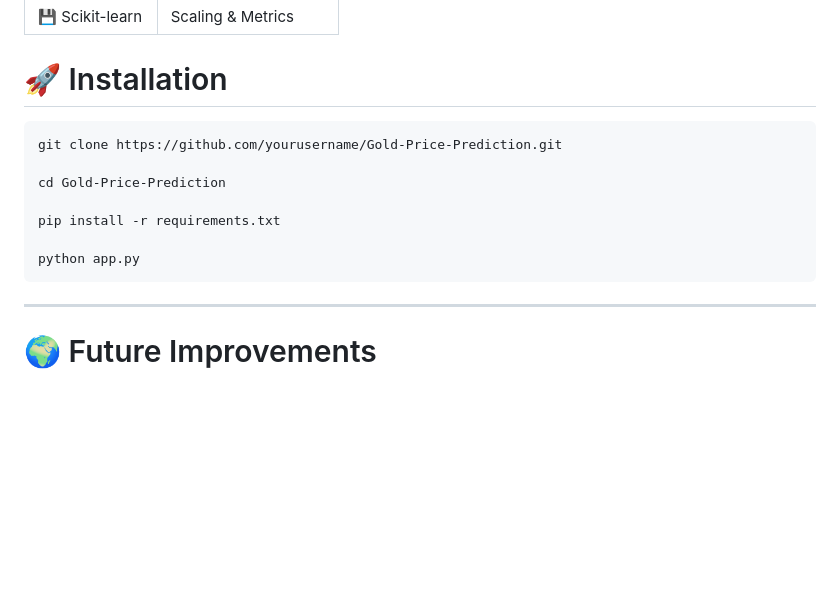
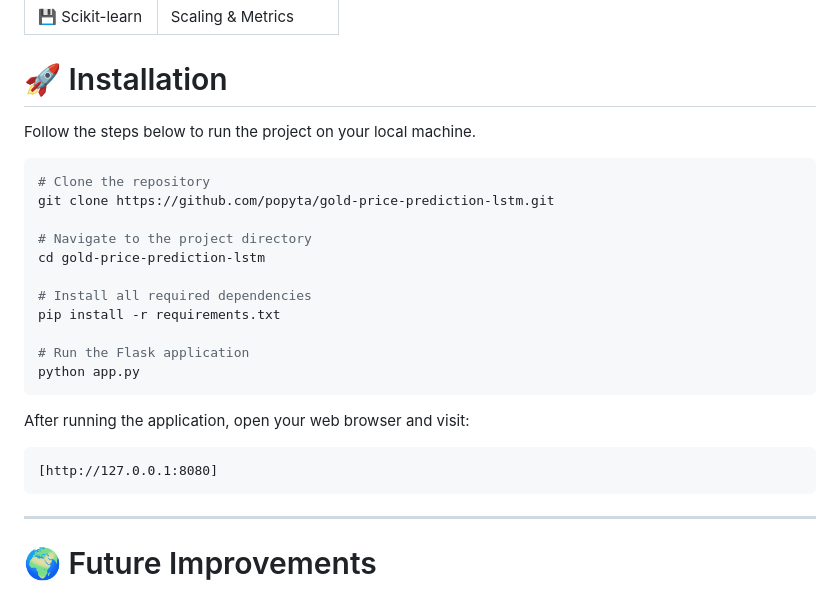
Before and after one commit to popyta/gold-price-prediction-lstm, a Markdown page: README.md, the part around the change. GitHub-like rendering; blank space fills up the shorter version.

````diff
--- a/README.md
+++ b/README.md
@@ -159,14 +159,26 @@ The model automatically generates:
 
 # 🚀 Installation
 
+Follow the steps below to run the project on your local machine.
+
 ```bash
-git clone https://github.com/yourusername/Gold-Price-Prediction.git
+# Clone the repository
+git clone https://github.com/popyta/gold-price-prediction-lstm.git
 
-cd Gold-Price-Prediction
+# Navigate to the project directory
+cd gold-price-prediction-lstm
 
+# Install all required dependencies
 pip install -r requirements.txt
 
+# Run the Flask application
 python app.py
+```
+
+After running the application, open your web browser and visit:
+
+```
+[http://127.0.0.1:8080]
 ```
 
 ---
````
